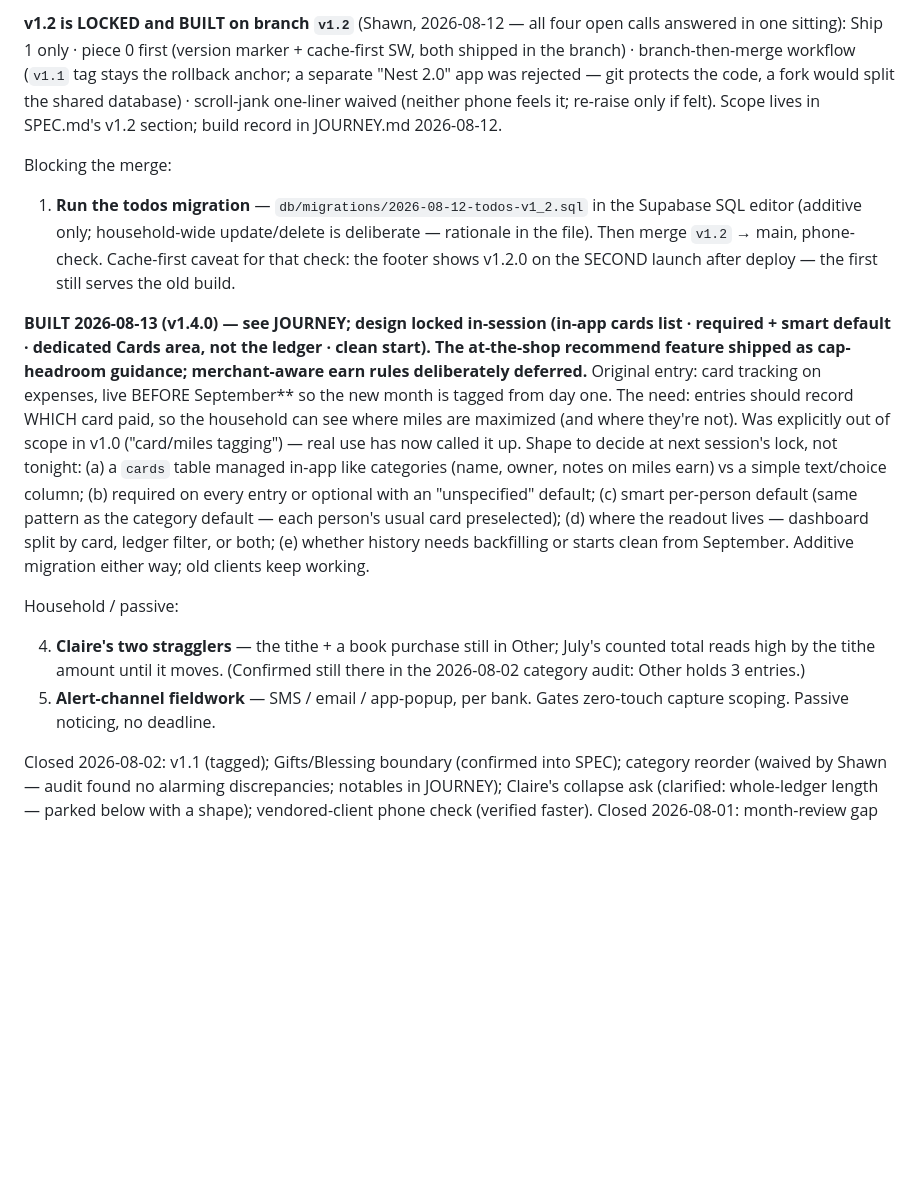
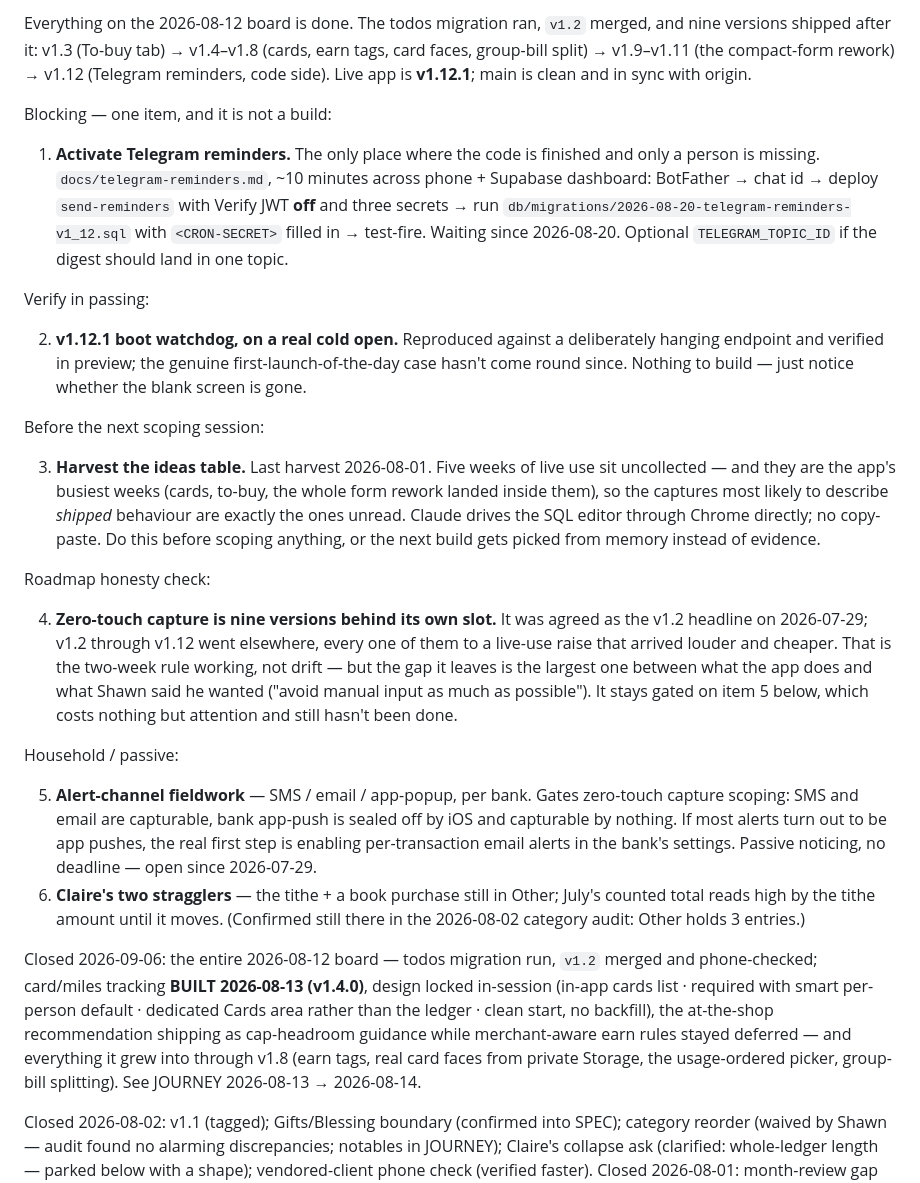
Before and after one commit to stwr13/the-nest, a Markdown page: IDEAS.md, the part around one of its changes. Drawn GitHub-style; blank space fills up the shorter version.

Commit message:
docs: reconcile JOURNEY, IDEAS board, and the vault pointer
JOURNEY was two commits short (the TELEGRAM_TOPIC_ID addendum and the
v1.12.1 boot watchdog); IDEAS still opened on a 2026-08-12 board listing
a long-run migration as blocking. Records now match the shipped app.

Co-Authored-By: Claude Opus 5 <noreply@anthropic.com>

```diff
--- a/IDEAS.md
+++ b/IDEAS.md
@@ -14,45 +14,70 @@ session instead).
 
-**v1.2 is LOCKED and BUILT on branch `v1.2`** (Shawn, 2026-08-12 —
-all four open calls answered in one sitting): Ship 1 only · piece 0
-first (version marker + cache-first SW, both shipped in the branch) ·
-branch-then-merge workflow (`v1.1` tag stays the rollback anchor; a
-separate "Nest 2.0" app was rejected — git protects the code, a fork
-would split the shared database) · scroll-jank one-liner waived
-(neither phone feels it; re-raise only if felt). Scope lives in
-SPEC.md's v1.2 section; build record in JOURNEY.md 2026-08-12.
+Everything on the 2026-08-12 board is done. The todos migration ran,
+`v1.2` merged, and nine versions shipped after it: v1.3 (To-buy tab) →
+v1.4–v1.8 (cards, earn tags, card faces, group-bill split) → v1.9–v1.11
+(the compact-form rework) → v1.12 (Telegram reminders, code side).
+Live app is **v1.12.1**; main is clean and in sync with origin.
 
-Blocking the merge:
+Blocking — one item, and it is not a build:
 
-1. **Run the todos migration** —
-   `db/migrations/2026-08-12-todos-v1_2.sql` in the Supabase SQL
-   editor (additive only; household-wide update/delete is deliberate —
-   rationale in the file). Then merge `v1.2` → main, phone-check.
-   Cache-first caveat for that check: the footer shows v1.2.0 on the
-   SECOND launch after deploy — the first still serves the old build.
+1. **Activate Telegram reminders.** The only place where the code is
+   finished and only a person is missing. `docs/telegram-reminders.md`,
+   ~10 minutes across phone + Supabase dashboard: BotFather → chat id →
+   deploy `send-reminders` with Verify JWT **off** and three secrets →
+   run `db/migrations/2026-08-20-telegram-reminders-v1_12.sql` with
+   `<CRON-SECRET>` filled in → test-fire. Waiting since 2026-08-20.
+   Optional `TELEGRAM_TOPIC_ID` if the digest should land in one topic.
 
-**BUILT 2026-08-13 (v1.4.0) — see JOURNEY; design locked in-session (in-app cards list · required + smart default · dedicated Cards area, not the ledger · clean start). The at-the-shop recommend feature shipped as cap-headroom guidance; merchant-aware earn rules deliberately deferred.** Original entry: card
-tracking on expenses, live BEFORE September** so the new month is
-tagged from day one. The need: entries should record WHICH card paid,
-so the household can see where miles are maximized (and where they're
-not). Was explicitly out of scope in v1.0 ("card/miles tagging") —
-real use has now called it up. Shape to decide at next session's
-lock, not tonight: (a) a `cards` table managed in-app like categories
-(name, owner, notes on miles earn) vs a simple text/choice column;
-(b) required on every entry or optional with an "unspecified"
-default; (c) smart per-person default (same pattern as the category
-default — each person's usual card preselected); (d) where the
-readout lives — dashboard split by card, ledger filter, or both;
-(e) whether history needs backfilling or starts clean from September.
-Additive migration either way; old clients keep working.
+Verify in passing:
+
+2. **v1.12.1 boot watchdog, on a real cold open.** Reproduced against a
+   deliberately hanging endpoint and verified in preview; the genuine
+   first-launch-of-the-day case hasn't come round since. Nothing to
+   build — just notice whether the blank screen is gone.
+
+Before the next scoping session:
+
+3. **Harvest the ideas table.** Last harvest 2026-08-01. Five weeks of
+   live use sit uncollected — and they are the app's busiest weeks
+   (cards, to-buy, the whole form rework landed inside them), so the
+   captures most likely to describe *shipped* behaviour are exactly the
+   ones unread. Claude drives the SQL editor through Chrome directly;
+   no copy-paste. Do this before scoping anything, or the next build
+   gets picked from memory instead of evidence.
+
+Roadmap honesty check:
+
+4. **Zero-touch capture is nine versions behind its own slot.** It was
+   agreed as the v1.2 headline on 2026-07-29; v1.2 through v1.12 went
+   elsewhere, every one of them to a live-use raise that arrived louder
+   and cheaper. That is the two-week rule working, not drift — but the
+   gap it leaves is the largest one between what the app does and what
+   Shawn said he wanted ("avoid manual input as much as possible"). It
+   stays gated on item 5 below, which costs nothing but attention and
+   still hasn't been done.
 
 Household / passive:
 
-4. **Claire's two stragglers** — the tithe + a book purchase still in
+5. **Alert-channel fieldwork** — SMS / email / app-popup, per bank.
+   Gates zero-touch capture scoping: SMS and email are capturable, bank
+   app-push is sealed off by iOS and capturable by nothing. If most
+   alerts turn out to be app pushes, the real first step is enabling
+   per-transaction email alerts in the bank's settings. Passive
+   noticing, no deadline — open since 2026-07-29.
+6. **Claire's two stragglers** — the tithe + a book purchase still in
    Other; July's counted total reads high by the tithe amount until it
    moves. (Confirmed still there in the 2026-08-02 category audit:
    Other holds 3 entries.)
-5. **Alert-channel fieldwork** — SMS / email / app-popup, per bank.
-   Gates zero-touch capture scoping. Passive noticing, no deadline.
+
+Closed 2026-09-06: the entire 2026-08-12 board — todos migration run,
+`v1.2` merged and phone-checked; card/miles tracking **BUILT 2026-08-13
+(v1.4.0)**, design locked in-session (in-app cards list · required with
+smart per-person default · dedicated Cards area rather than the ledger ·
+clean start, no backfill), the at-the-shop recommendation shipping as
+cap-headroom guidance while merchant-aware earn rules stayed deferred —
+and everything it grew into through v1.8 (earn tags, real card faces
+from private Storage, the usage-ordered picker, group-bill splitting).
+See JOURNEY 2026-08-13 → 2026-08-14.
 
 Closed 2026-08-02: v1.1 (tagged); Gifts/Blessing boundary (confirmed
 into SPEC); category reorder (waived by Shawn — audit found no
```
Also changed, not shown: other parts of IDEAS.md (+1 -1 lines), JOURNEY.md (+43 -0 lines).
